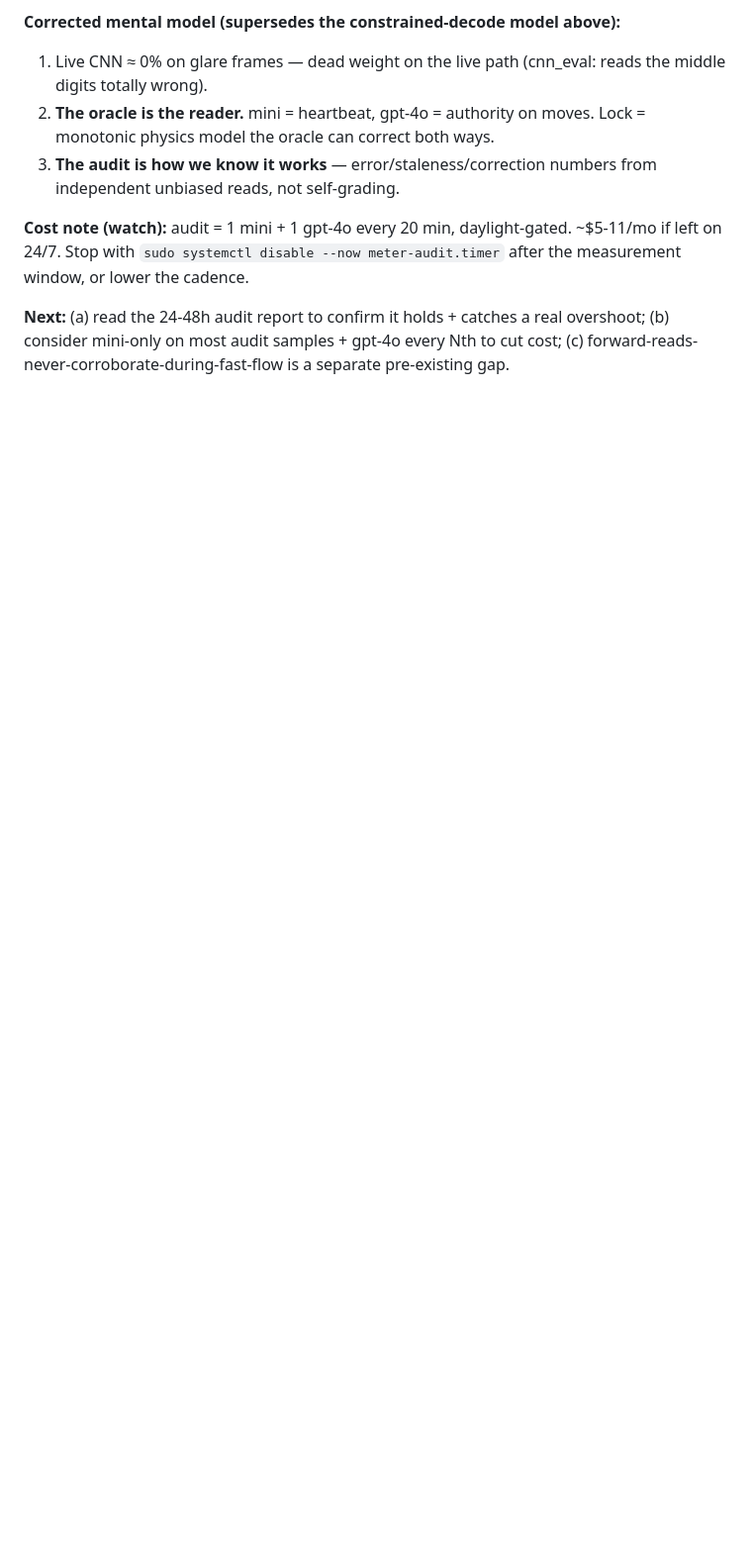
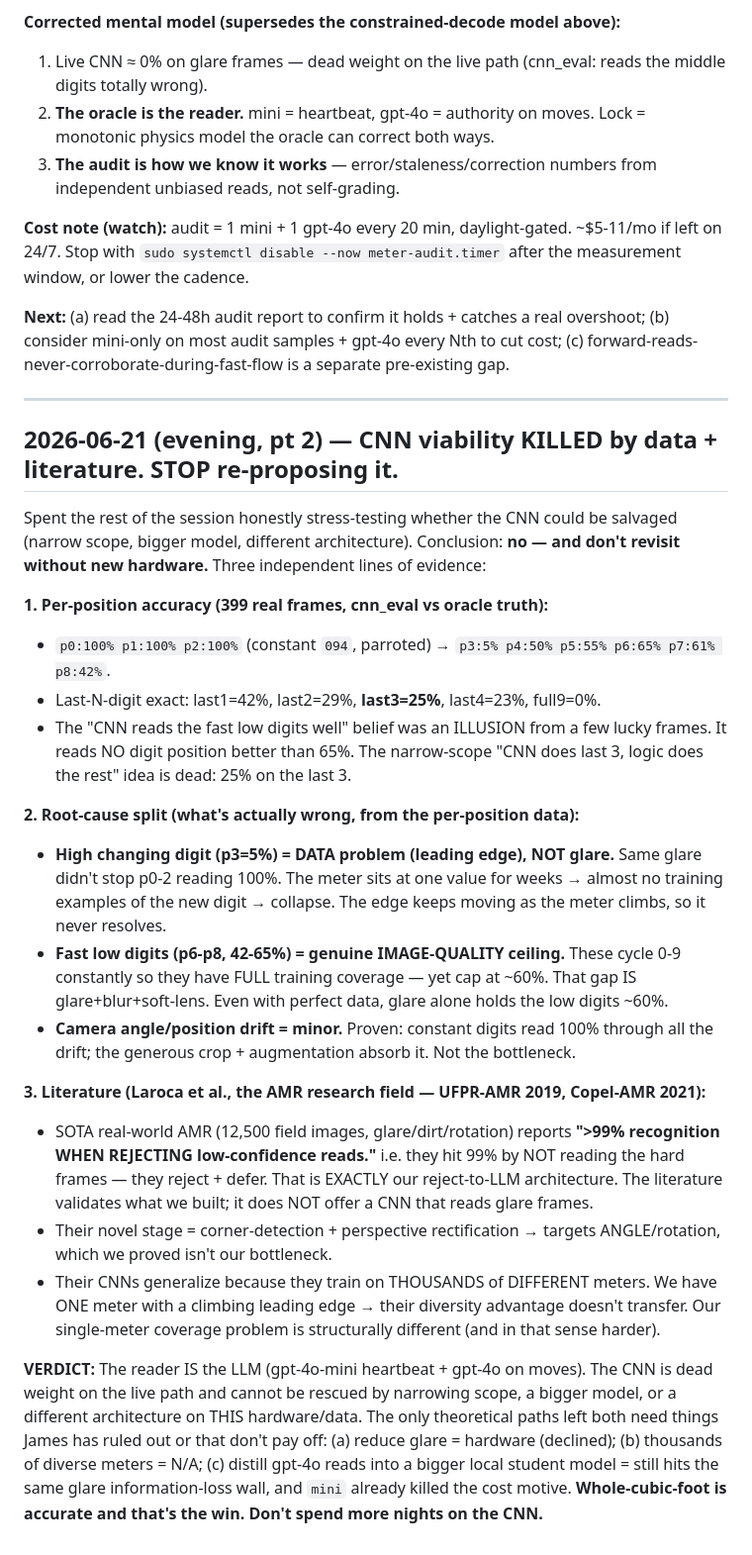
Before and after one commit to jamesearlpace/smart-garden, a Markdown page: meter-cnn-journey.md, the part around the change. Shown at 99% size. Rendered like a GitHub page; blank space fills up the shorter version.

Commit message:
journey: CNN viability settled - per-position data (no digit >65%), narrow-scope dead (last3=25%), AMR literature (Laroca) confirms reject-to-LLM is SOTA. Reader=LLM, stop chasing CNN.

```diff
--- a/meter-cnn-journey.md
+++ b/meter-cnn-journey.md
@@ -286,3 +286,26 @@ Constrained decode stayed DISABLED (commit `5d7241b`, positive-feedback drift fl
 **Cost note (watch):** audit = 1 mini + 1 gpt-4o every 20 min, daylight-gated. ~$5-11/mo if left on 24/7. Stop with `sudo systemctl disable --now meter-audit.timer` after the measurement window, or lower the cadence.
 
 **Next:** (a) read the 24-48h audit report to confirm it holds + catches a real overshoot; (b) consider mini-only on most audit samples + gpt-4o every Nth to cut cost; (c) forward-reads-never-corroborate-during-fast-flow is a separate pre-existing gap.
+
+---
+
+## 2026-06-21 (evening, pt 2) — CNN viability KILLED by data + literature. STOP re-proposing it.
+
+Spent the rest of the session honestly stress-testing whether the CNN could be salvaged (narrow scope, bigger model, different architecture). Conclusion: **no — and don't revisit without new hardware.** Three independent lines of evidence:
+
+**1. Per-position accuracy (399 real frames, cnn_eval vs oracle truth):**
+- `p0:100% p1:100% p2:100%` (constant `094`, parroted) → `p3:5% p4:50% p5:55% p6:65% p7:61% p8:42%`.
+- Last-N-digit exact: last1=42%, last2=29%, **last3=25%**, last4=23%, full9=0%.
+- The "CNN reads the fast low digits well" belief was an ILLUSION from a few lucky frames. It reads NO digit position better than 65%. The narrow-scope "CNN does last 3, logic does the rest" idea is dead: 25% on the last 3.
+
+**2. Root-cause split (what's actually wrong, from the per-position data):**
+- **High changing digit (p3=5%) = DATA problem (leading edge), NOT glare.** Same glare didn't stop p0-2 reading 100%. The meter sits at one value for weeks → almost no training examples of the new digit → collapse. The edge keeps moving as the meter climbs, so it never resolves.
+- **Fast low digits (p6-p8, 42-65%) = genuine IMAGE-QUALITY ceiling.** These cycle 0-9 constantly so they have FULL training coverage — yet cap at ~60%. That gap IS glare+blur+soft-lens. Even with perfect data, glare alone holds the low digits ~60%.
+- **Camera angle/position drift = minor.** Proven: constant digits read 100% through all the drift; the generous crop + augmentation absorb it. Not the bottleneck.
+
+**3. Literature (Laroca et al., the AMR research field — UFPR-AMR 2019, Copel-AMR 2021):**
+- SOTA real-world AMR (12,500 field images, glare/dirt/rotation) reports **">99% recognition WHEN REJECTING low-confidence reads."** i.e. they hit 99% by NOT reading the hard frames — they reject + defer. That is EXACTLY our reject-to-LLM architecture. The literature validates what we built; it does NOT offer a CNN that reads glare frames.
+- Their novel stage = corner-detection + perspective rectification → targets ANGLE/rotation, which we proved isn't our bottleneck.
+- Their CNNs generalize because they train on THOUSANDS of DIFFERENT meters. We have ONE meter with a climbing leading edge → their diversity advantage doesn't transfer. Our single-meter coverage problem is structurally different (and in that sense harder).
+
+**VERDICT:** The reader IS the LLM (gpt-4o-mini heartbeat + gpt-4o on moves). The CNN is dead weight on the live path and cannot be rescued by narrowing scope, a bigger model, or a different architecture on THIS hardware/data. The only theoretical paths left both need things James has ruled out or that don't pay off: (a) reduce glare = hardware (declined); (b) thousands of diverse meters = N/A; (c) distill gpt-4o reads into a bigger local student model = still hits the same glare information-loss wall, and `mini` already killed the cost motive. **Whole-cubic-foot is accurate and that's the win. Don't spend more nights on the CNN.**
```
